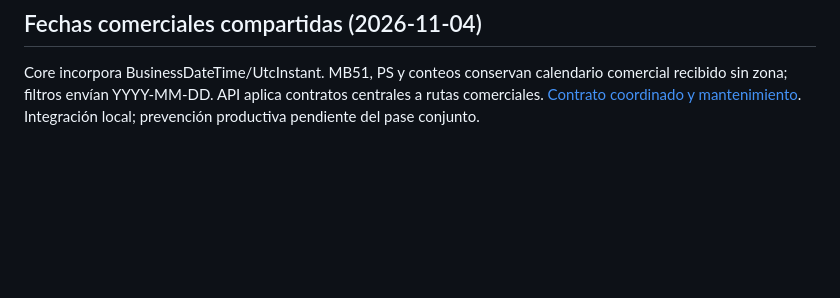
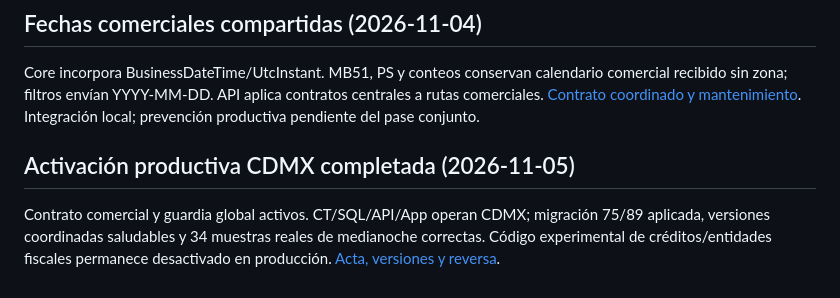
Before and after one commit to drhazul/ioe_app, a Markdown page: README.md, the part around the change. Rendered like a GitHub page; blank space fills up the shorter version.

Commit message:
docs(time): record coordinated CDMX production activation

```diff
--- a/README.md
+++ b/README.md
@@ -250,3 +250,7 @@ API incorpora localmente validación de cancelación independiente de listas RFC
 ## Fechas comerciales compartidas (2026-11-04)
 
 Core incorpora BusinessDateTime/UtcInstant. MB51, PS y conteos conservan calendario comercial recibido sin zona; filtros envían YYYY-MM-DD. API aplica contratos centrales a rutas comerciales. [Contrato coordinado y mantenimiento](../ioe-api/docs/CONTRATO_FECHAS_CDMX.md). Integración local; prevención productiva pendiente del pase conjunto.
+
+## Activación productiva CDMX completada (2026-11-05)
+
+Contrato comercial y guardia global activos. CT/SQL/API/App operan CDMX; migración 75/89 aplicada, versiones coordinadas saludables y 34 muestras reales de medianoche correctas. Código experimental de créditos/entidades fiscales permanece desactivado en producción. [Acta, versiones y reversa](../ioe-api/docs/ACTIVACION_CDMX_20261105.md).
```
Also changed, not shown: AGENTS.md (+4 -0 lines).
